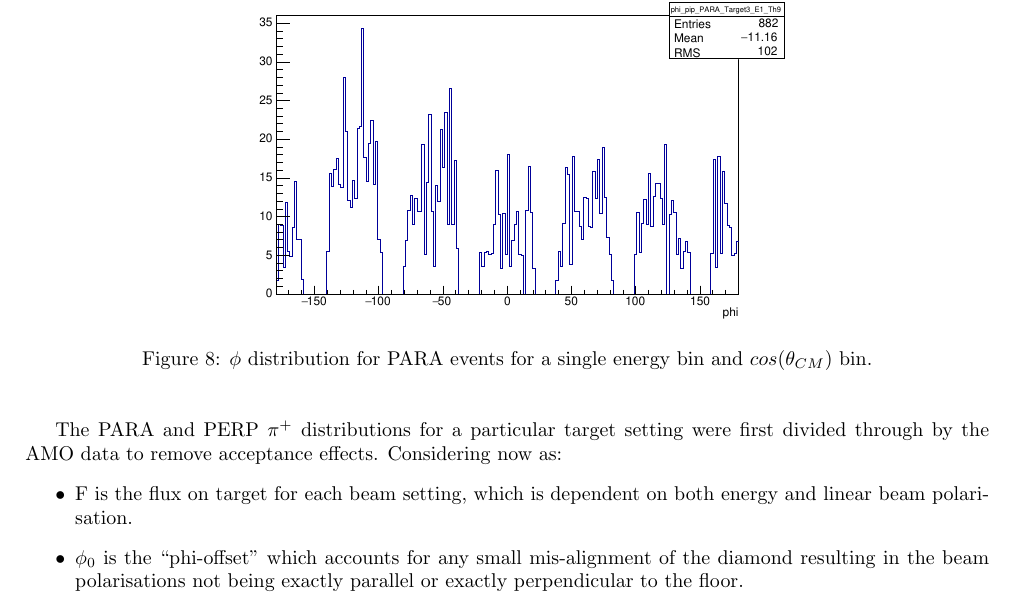
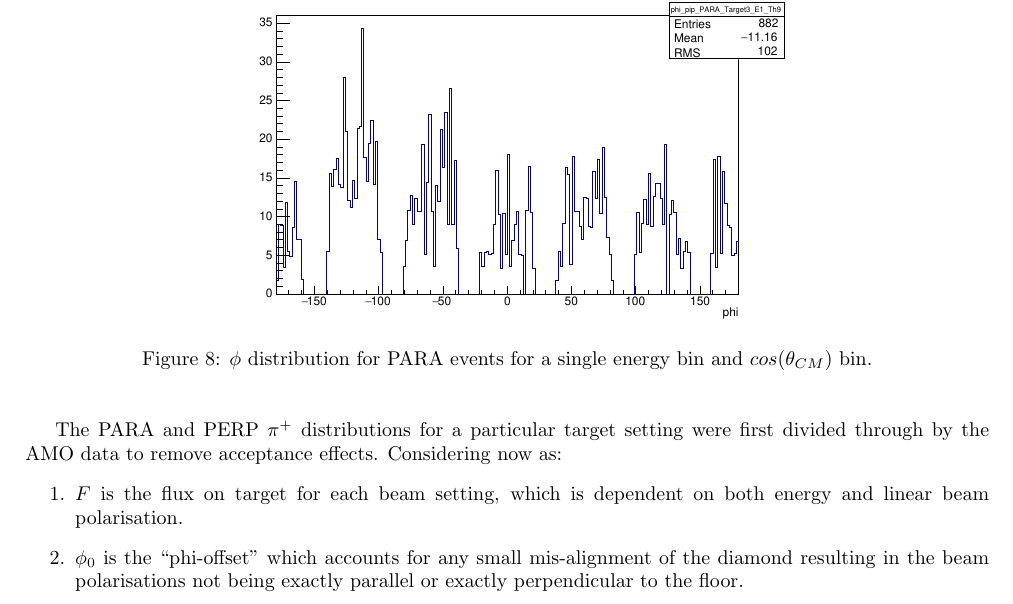
Before and after one commit to lorenzozana/FROST_Analysis_note, a LaTeX paper (Measurement_G_analysis_note.tex, which reads extractionG.tex): part of page 11 of 24, cut so that both start at the same text. Compiled offline with pdfLaTeX.

Commit message:
modified itemize to enumerate

```diff
--- a/Measurement_G_analysis_note.tex
+++ b/Measurement_G_analysis_note.tex
@@ -10,6 +10,7 @@
 \usepackage{amsfonts,amsmath,amssymb}
 \usepackage{natbib}
 \usepackage{url}
+\usepackage{enumitem}
 \usepackage{hyperref}
 \hypersetup{colorlinks=false,pdfborder={0 0 0}}
 % You can conditionalize code for latexml or normal latex using this.
--- a/extractionG.tex
+++ b/extractionG.tex
@@ -28,10 +28,10 @@ During the experiment, every effort was made to collect the same amount of data
 
 The PARA and PERP $\pi^+$ distributions for a particular target setting were first divided through by the AMO data to remove acceptance effects.
 Considering now as:
-\begin{itemize}
-\item F is the flux on target for each beam setting, which is dependent on both energy and linear beam polarisation.
-\item $\phi_0$ is the “phi-offset” which accounts for any small mis-alignment of the diamond resulting in the beam polarisations not being exactly parallel or exactly perpendicular to the floor.
-\end{itemize}
+\begin{enumerate}
+  \item $F$ is the flux on target for each beam setting, which is dependent on both energy and linear beam polarisation.
+  \item $\phi_0$ is the “phi-offset” which accounts for any small mis-alignment of the diamond resulting in the beam polarisations not being exactly parallel or exactly perpendicular to the floor.
+\end{enumerate}
 
 \begin{eqnarray}
 N_{\parallel +} = \frac{F_{\parallel}}{F_{AMO}} \left( 1 + P_{\gamma \parallel}\Sigma cos(2(\phi-\phi_0)) + P_{\gamma \parallel} P_{+z} G sin(2(\phi-\phi_0)) \right) \\
```
